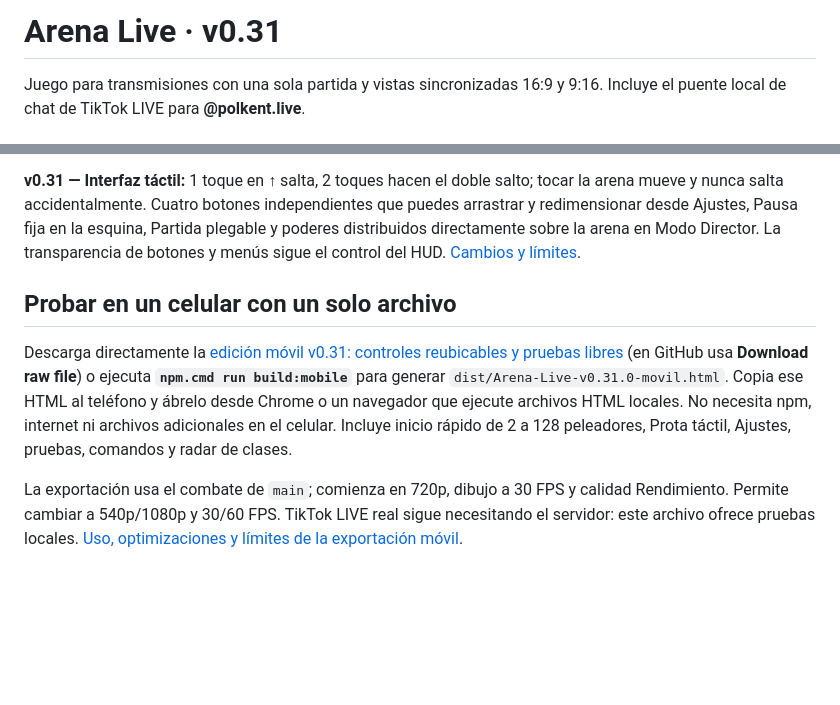
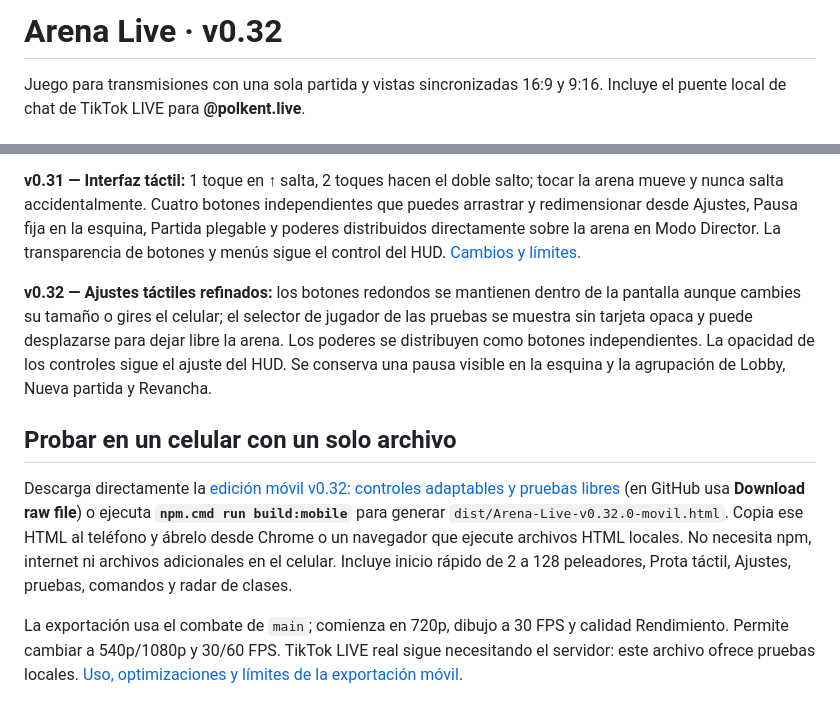
Before and after one commit to PoldKent/arena-live, a Markdown page: README.md, 2 parts joined by grey strips. Rendered like a GitHub page; blank space fills up the shorter version.

Commit message:
docs: latest v0.32 phone HTML and refined tactile controls

```diff
--- a/README.md
+++ b/README.md
@@ -1,4 +1,4 @@
-# Arena Live · v0.31
+# Arena Live · v0.32
 
 Juego para transmisiones con una sola partida y vistas sincronizadas 16:9 y 9:16. Incluye el puente local de chat de TikTok LIVE para **@polkent.live**.
 
@@ -30,9 +30,11 @@ Las capturas **Full HD 16:9 y 9:16** seleccionan automáticamente la ruta de dib
 
 **v0.31 — Interfaz táctil:** 1 toque en ↑ salta, 2 toques hacen el doble salto; tocar la arena mueve y nunca salta accidentalmente. Cuatro botones independientes que puedes arrastrar y redimensionar desde Ajustes, Pausa fija en la esquina, Partida plegable y poderes distribuidos directamente sobre la arena en Modo Director. La transparencia de botones y menús sigue el control del HUD. [Cambios y límites](docs/MOBILE-CONTROLES-V031.md).
 
+**v0.32 — Ajustes táctiles refinados:** los botones redondos se mantienen dentro de la pantalla aunque cambies su tamaño o gires el celular; el selector de jugador de las pruebas se muestra sin tarjeta opaca y puede desplazarse para dejar libre la arena. Los poderes se distribuyen como botones independientes. La opacidad de los controles sigue el ajuste del HUD. Se conserva una pausa visible en la esquina y la agrupación de Lobby, Nueva partida y Revancha.
+
 ## Probar en un celular con un solo archivo
 
-Descarga directamente la [edición móvil v0.31: controles reubicables y pruebas libres](mobile-builds/Arena-Live-v0.31.0-movil.html) (en GitHub usa **Download raw file**) o ejecuta **`npm.cmd run build:mobile`** para generar `dist/Arena-Live-v0.31.0-movil.html`. Copia ese HTML al teléfono y ábrelo desde Chrome o un navegador que ejecute archivos HTML locales. No necesita npm, internet ni archivos adicionales en el celular. Incluye inicio rápido de 2 a 128 peleadores, Prota táctil, Ajustes, pruebas, comandos y radar de clases.
+Descarga directamente la [edición móvil v0.32: controles adaptables y pruebas libres](mobile-builds/Arena-Live-v0.32.0-movil.html) (en GitHub usa **Download raw file**) o ejecuta **`npm.cmd run build:mobile`** para generar `dist/Arena-Live-v0.32.0-movil.html`. Copia ese HTML al teléfono y ábrelo desde Chrome o un navegador que ejecute archivos HTML locales. No necesita npm, internet ni archivos adicionales en el celular. Incluye inicio rápido de 2 a 128 peleadores, Prota táctil, Ajustes, pruebas, comandos y radar de clases.
 
 La exportación usa el combate de `main`; comienza en 720p, dibujo a 30 FPS y calidad Rendimiento. Permite cambiar a 540p/1080p y 30/60 FPS. TikTok LIVE real sigue necesitando el servidor: este archivo ofrece pruebas locales. [Uso, optimizaciones y límites de la exportación móvil](docs/MOVIL-MONOLITICO.md).
 
```
